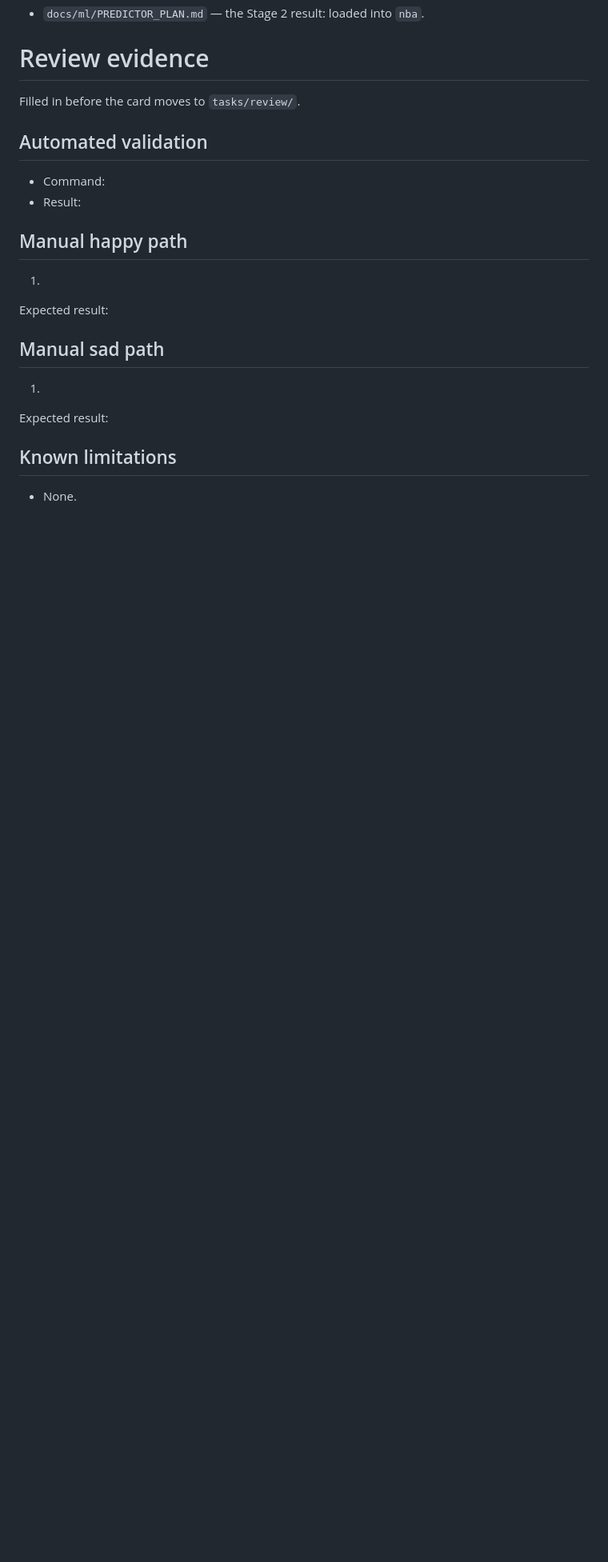
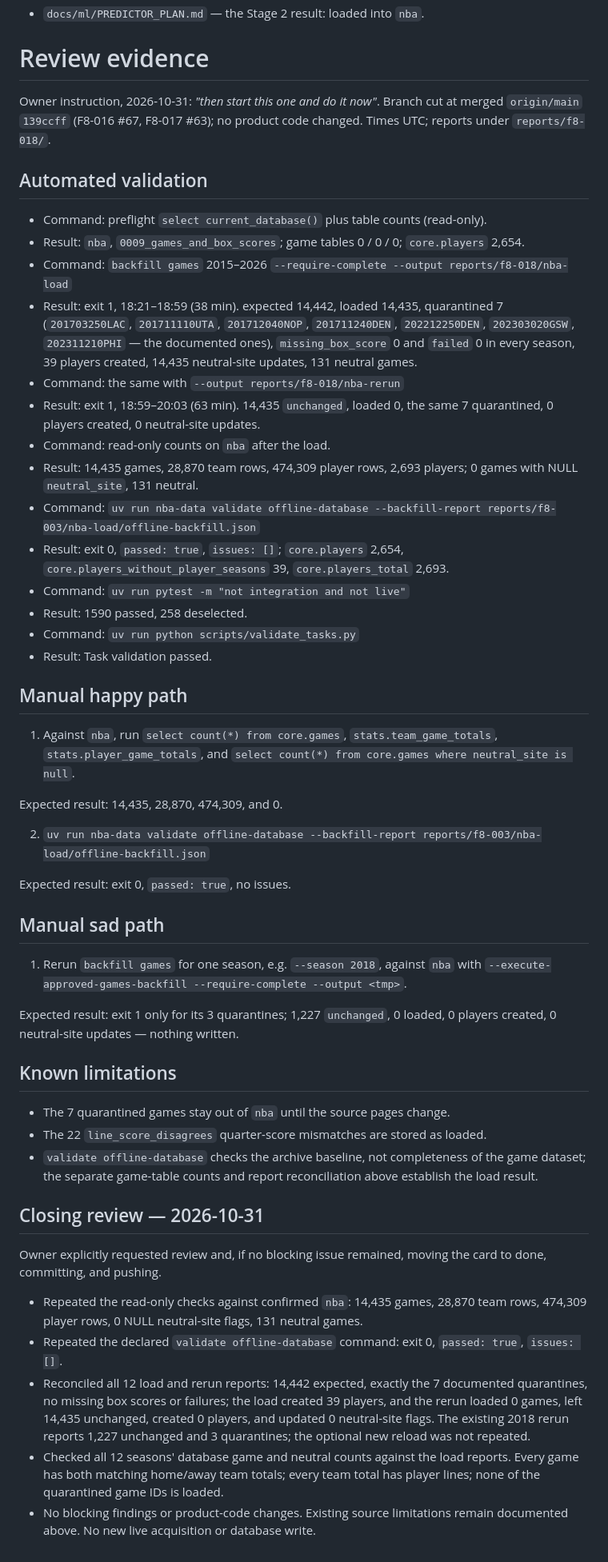
Before and after one commit to alejandrou/NBA_ML-., a Markdown page: tasks/done/F8-018-load-the-stage-2-game-dataset-into-nba.md, the part around the change. Shown at 80% size. Drawn GitHub-style; blank space fills up the shorter version.

Commit message:
DOC: Record and close the Stage 2 games load (#68)
Record the persistent nba load and unchanged rerun for F8-018, update the predictor plan, and close the task after the owner-requested review. Verify game counts, per-season reconciliation, home and away totals, quarantine exclusion, and the offline database validator. Document that archive validation alone does not establish game completeness.

```diff
--- a/tasks/backlog/F8-018-load-the-stage-2-game-dataset-into-nba.md
+++ b/tasks/done/F8-018-load-the-stage-2-game-dataset-into-nba.md
@@ -118,25 +118,79 @@ found here stops the card and goes to a new one.
 
 # Review evidence
 
-Filled in before the card moves to `tasks/review/`.
+Owner instruction, 2026-10-31: *"then start this one and do it now"*. Branch
+cut at merged `origin/main` `139ccff` (F8-016 #67, F8-017 #63); no product code
+changed. Times UTC; reports under `reports/f8-018/`.
 
 ## Automated validation
 
-- Command:
-- Result:
+- Command: preflight `select current_database()` plus table counts (read-only).
+- Result: `nba`, `0009_games_and_box_scores`; game tables 0 / 0 / 0;
+  `core.players` 2,654.
+- Command: `backfill games` 2015–2026 `--require-complete --output reports/f8-018/nba-load`
+- Result: exit 1, 18:21–18:59 (38 min). expected 14,442, loaded 14,435,
+  quarantined 7 (`201703250LAC`, `201711110UTA`, `201712040NOP`,
+  `201711240DEN`, `202212250DEN`, `202303020GSW`, `202311210PHI` — the
+  documented ones), `missing_box_score` 0 and `failed` 0 in every season, 39
+  players created, 14,435 neutral-site updates, 131 neutral games.
+- Command: the same with `--output reports/f8-018/nba-rerun`
+- Result: exit 1, 18:59–20:03 (63 min). 14,435 `unchanged`, loaded 0, the same 7
+  quarantined, 0 players created, 0 neutral-site updates.
+- Command: read-only counts on `nba` after the load.
+- Result: 14,435 games, 28,870 team rows, 474,309 player rows, 2,693 players; 0
+  games with NULL `neutral_site`, 131 neutral.
+- Command: `uv run nba-data validate offline-database --backfill-report reports/f8-003/nba-load/offline-backfill.json`
+- Result: exit 0, `passed: true`, `issues: []`; `core.players` 2,654,
+  `core.players_without_player_seasons` 39, `core.players_total` 2,693.
+- Command: `uv run pytest -m "not integration and not live"`
+- Result: 1590 passed, 258 deselected.
+- Command: `uv run python scripts/validate_tasks.py`
+- Result: Task validation passed.
 
 ## Manual happy path
 
-1.
+1. Against `nba`, run `select count(*) from core.games`,
+   `stats.team_game_totals`, `stats.player_game_totals`, and
+   `select count(*) from core.games where neutral_site is null`.
 
-Expected result:
+Expected result: 14,435, 28,870, 474,309, and 0.
+
+2. `uv run nba-data validate offline-database --backfill-report reports/f8-003/nba-load/offline-backfill.json`
+
+Expected result: exit 0, `passed: true`, no issues.
 
 ## Manual sad path
 
-1.
+1. Rerun `backfill games` for one season, e.g. `--season 2018`, against `nba`
+   with `--execute-approved-games-backfill --require-complete --output <tmp>`.
 
-Expected result:
+Expected result: exit 1 only for its 3 quarantines; 1,227 `unchanged`, 0
+loaded, 0 players created, 0 neutral-site updates — nothing written.
 
 ## Known limitations
 
-- None.
+- The 7 quarantined games stay out of `nba` until the source pages change.
+- The 22 `line_score_disagrees` quarter-score mismatches are stored as loaded.
+- `validate offline-database` checks the archive baseline, not completeness of
+  the game dataset; the separate game-table counts and report reconciliation
+  above establish the load result.
+
+## Closing review — 2026-10-31
+
+Owner explicitly requested review and, if no blocking issue remained, moving
+the card to done, committing, and pushing.
+
+- Repeated the read-only checks against confirmed `nba`: 14,435 games, 28,870
+  team rows, 474,309 player rows, 0 NULL neutral-site flags, 131 neutral games.
+- Repeated the declared `validate offline-database` command: exit 0,
+  `passed: true`, `issues: []`.
+- Reconciled all 12 load and rerun reports: 14,442 expected, exactly the 7
+  documented quarantines, no missing box scores or failures; the load created
+  39 players, and the rerun loaded 0 games, left 14,435 unchanged, created 0
+  players, and updated 0 neutral-site flags. The existing 2018 rerun reports
+  1,227 unchanged and 3 quarantines; the optional new reload was not repeated.
+- Checked all 12 seasons' database game and neutral counts against the load
+  reports. Every game has both matching home/away team totals; every team
+  total has player lines; none of the quarantined game IDs is loaded.
+- No blocking findings or product-code changes. Existing source limitations
+  remain documented above. No new live acquisition or database write.
```
Also changed, not shown: docs/ml/PREDICTOR_PLAN.md (+6 -3 lines), docs/validation/GAME_DATASET_ACQUISITION.md (+26 -6 lines).
